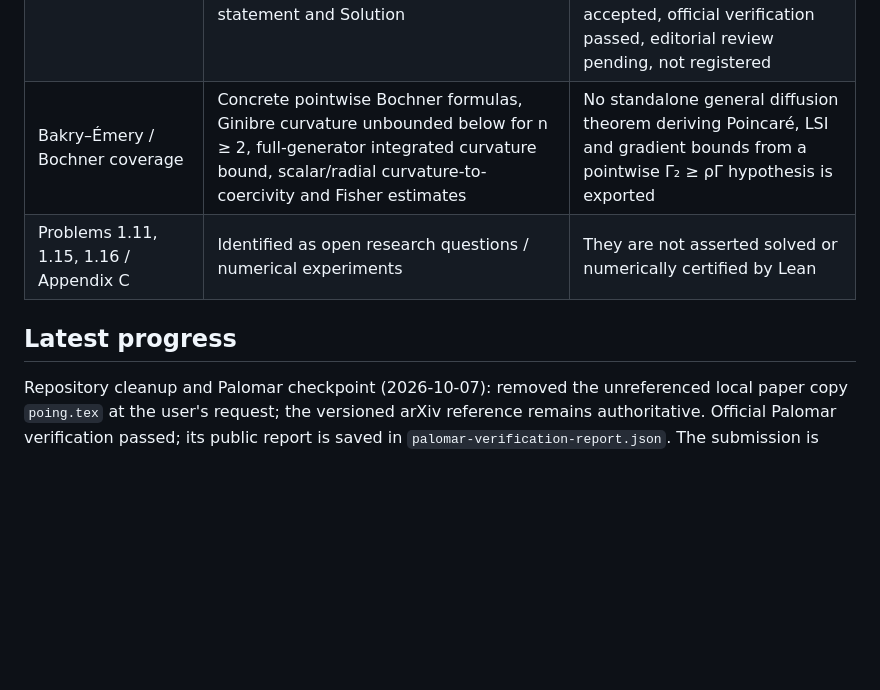
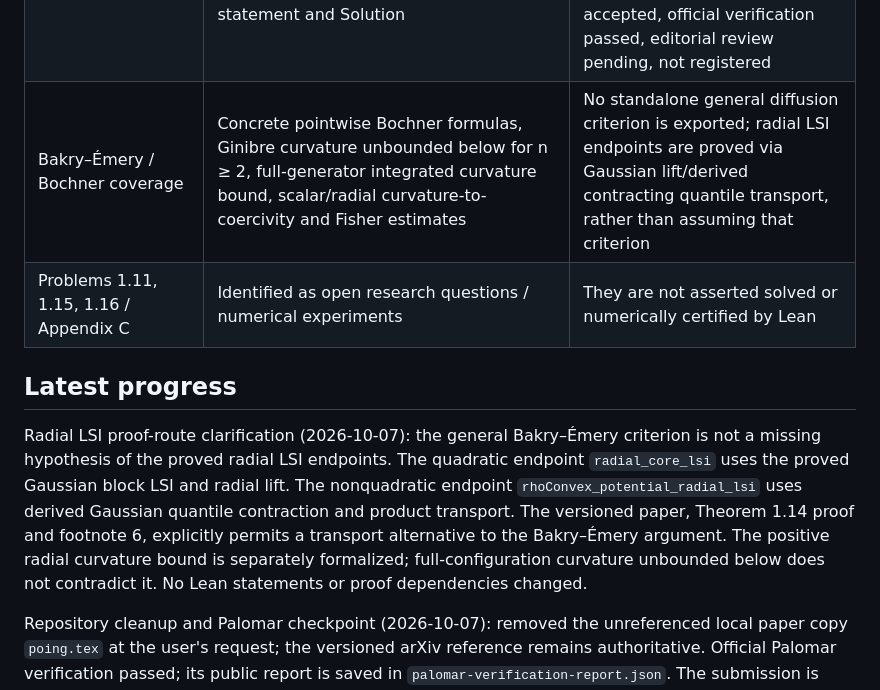
Before and after one commit to djalilchafai/ginibre-poincare, a Markdown page: STATUS.md, the part around the change. Drawn GitHub-style; blank space fills up the shorter version.

Commit message:
Clarify radial LSI transport proof and Bakry-Emery coverage

```diff
--- a/STATUS.md
+++ b/STATUS.md
@@ -41,10 +41,20 @@ Lean and the existing Mathlib checkout are upgraded together to v4.35.0-rc2. The
 | Projection geometry, Lemma 2.7 / Remark 2.8 | Centered holomorphic/conjugate orthogonality; arbitrary complex L² two-projection bound and actual conjugate closed-subspace projection; arbitrary real centered L² Pythagoras and half-distance; pointwise center and Vandermonde cancellation formulas | Actual entire symmetric L² = Hdiv = closed polynomial space; literal distance infima and paper normalization proved |
 | Supplementary claims / Appendix B | Nonsymmetric counterexample, linear-statistic transfer, nonholomorphic radius, polynomial-sector properness and actual Bochner/commutation formulas | Each result retains its stated domain |
 | Palomar packaging | Module headers, pinned 4.35.0-rc2 dependencies, schema-valid provenance, independent weak-H¹ Theorem 1.1 statement and Solution | Full supported-toolchain build/audits, strict local Comparator and official full preflight pass; GitHub published; Palomar submission accepted, official verification passed, editorial review pending, not registered |
-| Bakry–Émery / Bochner coverage | Concrete pointwise Bochner formulas, Ginibre curvature unbounded below for n ≥ 2, full-generator integrated curvature bound, scalar/radial curvature-to-coercivity and Fisher estimates | No standalone general diffusion theorem deriving Poincaré, LSI and gradient bounds from a pointwise Γ₂ ≥ ρΓ hypothesis is exported |
+| Bakry–Émery / Bochner coverage | Concrete pointwise Bochner formulas, Ginibre curvature unbounded below for n ≥ 2, full-generator integrated curvature bound, scalar/radial curvature-to-coercivity and Fisher estimates | No standalone general diffusion criterion is exported; radial LSI endpoints are proved via Gaussian lift/derived contracting quantile transport, rather than assuming that criterion |
 | Problems 1.11, 1.15, 1.16 / Appendix C | Identified as open research questions / numerical experiments | They are not asserted solved or numerically certified by Lean |
 
 ## Latest progress
+
+Radial LSI proof-route clarification (2026-10-07): the general Bakry–Émery
+criterion is not a missing hypothesis of the proved radial LSI endpoints.
+The quadratic endpoint `radial_core_lsi` uses the proved Gaussian block LSI
+and radial lift. The nonquadratic endpoint `rhoConvex_potential_radial_lsi`
+uses derived Gaussian quantile contraction and product transport. The versioned
+paper, Theorem 1.14 proof and footnote 6, explicitly permits a transport
+alternative to the Bakry–Émery argument. The positive radial curvature bound
+is separately formalized; full-configuration curvature unbounded below does
+not contradict it. No Lean statements or proof dependencies changed.
 
 Repository cleanup and Palomar checkpoint (2026-10-07): removed the unreferenced
 local paper copy `poing.tex` at the user's request; the versioned arXiv reference
```
